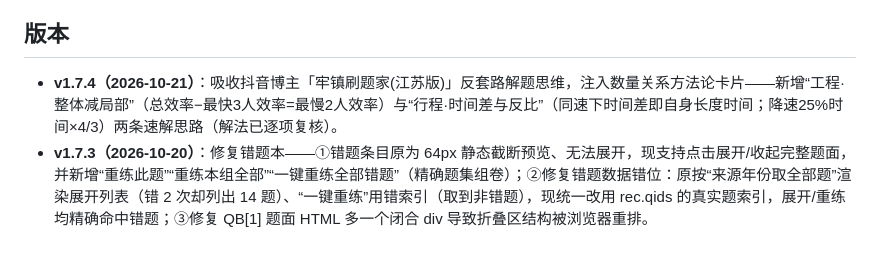
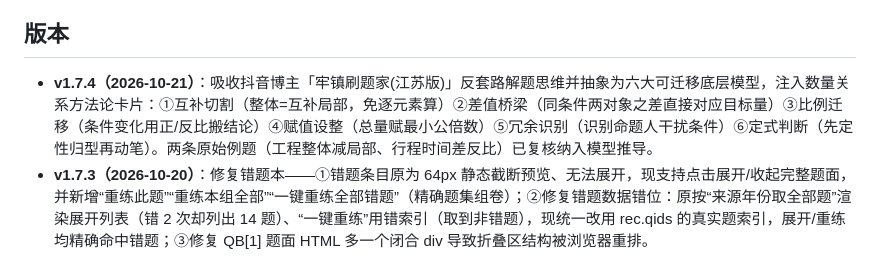
Before and after one commit to 951367983/xingce-zhenti-practice, a Markdown page: README.md, the part around the change. Drawn GitHub-style.

Commit message:
v1.7.4 README 同步思维模型描述

```diff
--- a/README.md
+++ b/README.md
@@ -16,7 +16,7 @@
 
 ## 版本
 
-- **v1.7.4（2026-10-21）**：吸收抖音博主「牢镇刷题家(江苏版)」反套路解题思维，注入数量关系方法论卡片——新增“工程·整体减局部”（总效率−最快3人效率=最慢2人效率）与“行程·时间差与反比”（同速下时间差即自身长度时间；降速25%时间×4/3）两条速解思路（解法已逐项复核）。
+- **v1.7.4（2026-10-21）**：吸收抖音博主「牢镇刷题家(江苏版)」反套路解题思维并抽象为六大可迁移底层模型，注入数量关系方法论卡片：①互补切割（整体=互补局部，免逐元素算）②差值桥梁（同条件两对象之差直接对应目标量）③比例迁移（条件变化用正/反比搬结论）④赋值设整（总量赋最小公倍数）⑤冗余识别（识别命题人干扰条件）⑥定式判断（先定性归型再动笔）。两条原始例题（工程整体减局部、行程时间差反比）已复核纳入模型推导。
 - **v1.7.3（2026-10-20）**：修复错题本——①错题条目原为 64px 静态截断预览、无法展开，现支持点击展开/收起完整题面，并新增“重练此题”“重练本组全部”“一键重练全部错题”（精确题集组卷）；②修复错题数据错位：原按“来源年份取全部题”渲染展开列表（错 2 次却列出 14 题）、“一键重练”用错索引（取到非错题），现统一改用 rec.qids 的真实题索引，展开/重练均精确命中错题；③修复 QB[1] 题面 HTML 多一个闭合 div 导致折叠区结构被浏览器重排。
 - **v1.7.2（2026-10-20）**：修复学习统计导航缺陷——①按年份统计/考点图谱/错题本三个视图原无返回通道，现补齐“返回设置”并支持三视图互切；②切换模块时原不重渲染统计内容且视图不切换，现按当前视图实时重渲染对应模块数据（st/pt/wk），其余视图切回设置页。
 - **v1.7.1（2026-10-20）**：修复言语模块缺陷——「命题人视角（做题前必读）」卡片与统计/考点图谱/错题本标题原缺言语分支，切到言语模块时误显示资料分析内容与名称；现新增言语方法论（逻辑填空语境提示词/多空“半对”陷阱/细节判断六类偷换/语句衔接排序），标题统一显示“言语理解”。
```
